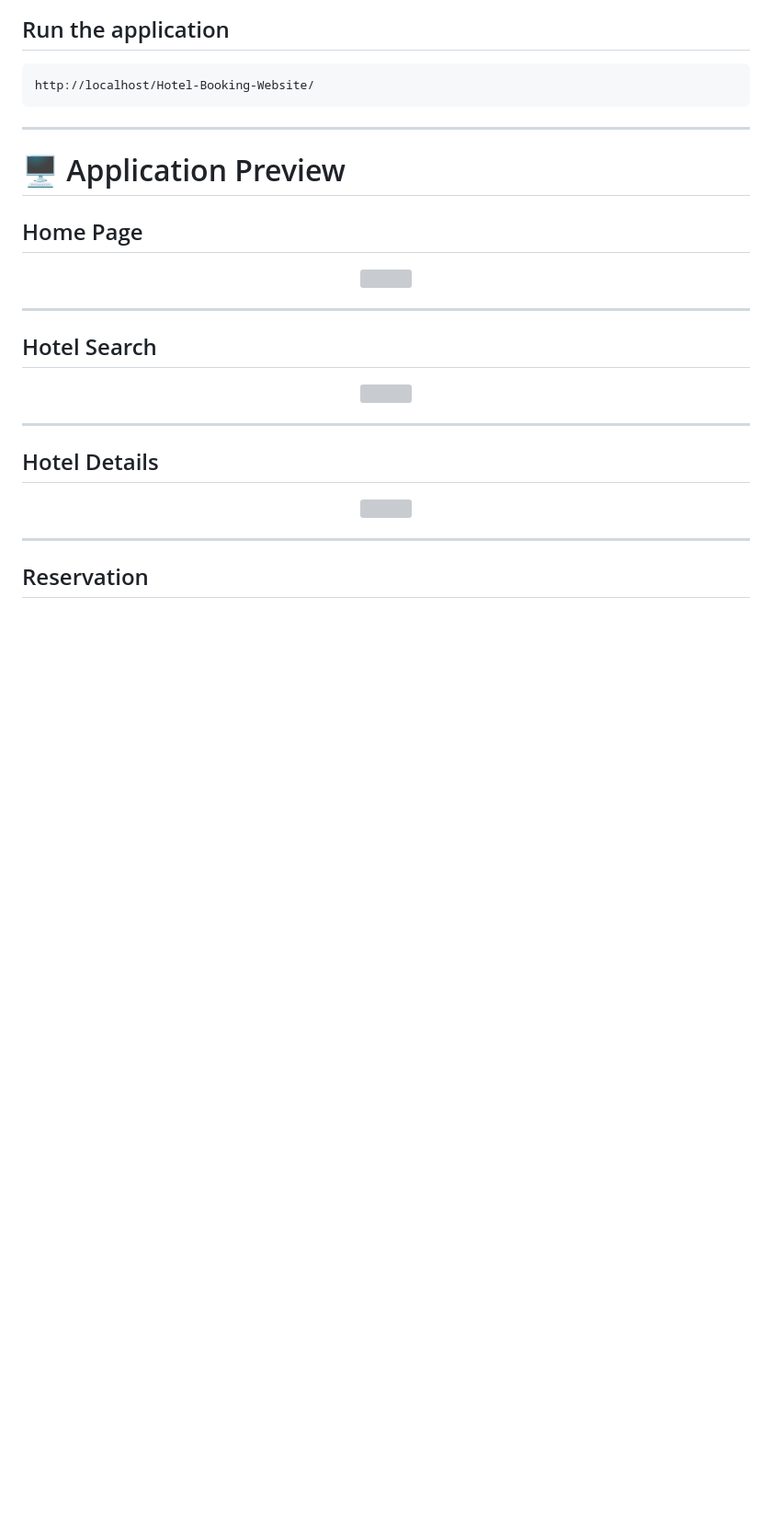
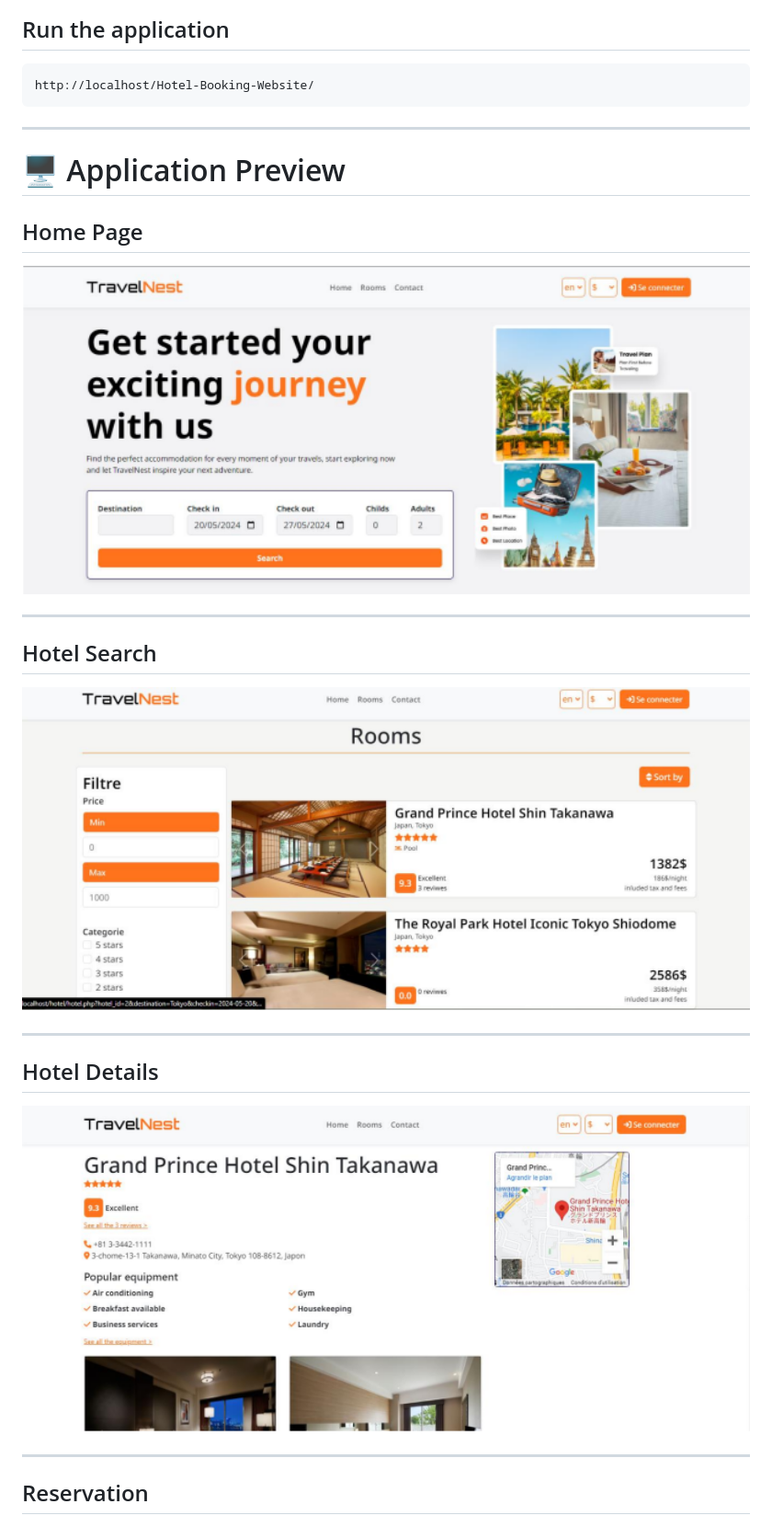
Before and after one commit to zenainiafaf/Hotel-Booking-Website, a Markdown page: README.md, the part around one of its changes. Shown at 92% size. Rendered like a GitHub page; blank space fills up the shorter version; grey boxes are pictures that could not be loaded.

```diff
--- a/README.md
+++ b/README.md
@@ -216,7 +216,7 @@ http://localhost/Hotel-Booking-Website/
 ## Home Page
 
 <p align="center">
-<img src="screenshots/home.png" width="900">
+<img src="screenshots/home_page.png" width="900">
 </p>
 
 ---
@@ -224,7 +224,7 @@ http://localhost/Hotel-Booking-Website/
 ## Hotel Search
 
 <p align="center">
-<img src="screenshots/search.png" width="900">
+<img src="screenshots/Hotel_search.png" width="900">
 </p>
 
 ---
@@ -232,7 +232,7 @@ http://localhost/Hotel-Booking-Website/
 ## Hotel Details
 
 <p align="center">
-<img src="screenshots/details.png" width="900">
+<img src="screenshots/hotel_detail.png" width="900">
 </p>
 
 ---
```
Also changed, not shown: other parts of README.md (+3 -26 lines).
